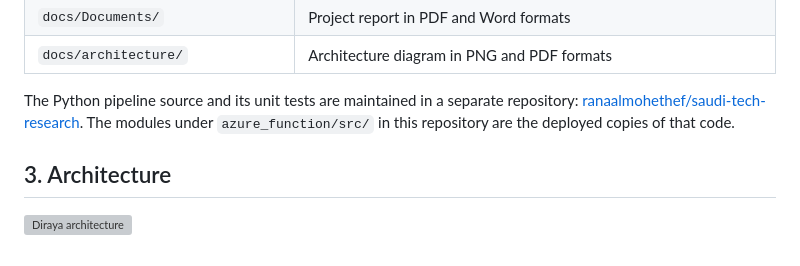
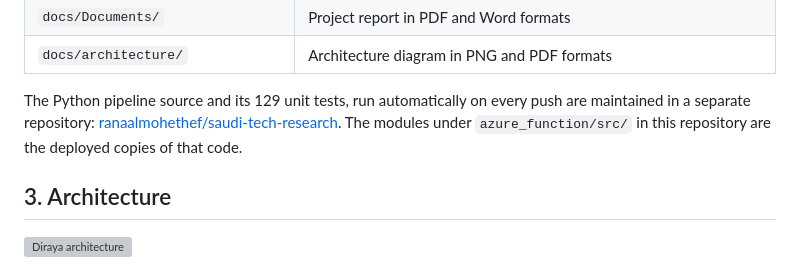
Before and after one commit to ranaalmohethef/saudi-tech-azure, a Markdown page: README.md, the part around one of its changes. GitHub-like rendering; grey boxes are pictures that could not be loaded.

```diff
--- a/README.md
+++ b/README.md
@@ -62,7 +63,7 @@ These are indicative figures from a small sample, not a formal measurement. Reca
 | `docs/Documents/` | Project report in PDF and Word formats |
 | `docs/architecture/` | Architecture diagram in PNG and PDF formats |
 
-The Python pipeline source and its unit tests are maintained in a separate repository: [ranaalmohethef/saudi-tech-research](https://github.com/ranaalmohethef/saudi-tech-research). The modules under `azure_function/src/` in this repository are the deployed copies of that code.
+The Python pipeline source and its 129 unit tests, run automatically on every push are maintained in a separate repository: [ranaalmohethef/saudi-tech-research](https://github.com/ranaalmohethef/saudi-tech-research). The modules under `azure_function/src/` in this repository are the deployed copies of that code.
 
 ## 3. Architecture
 
```
Also changed, not shown: other parts of README.md (+1 -0 lines).
